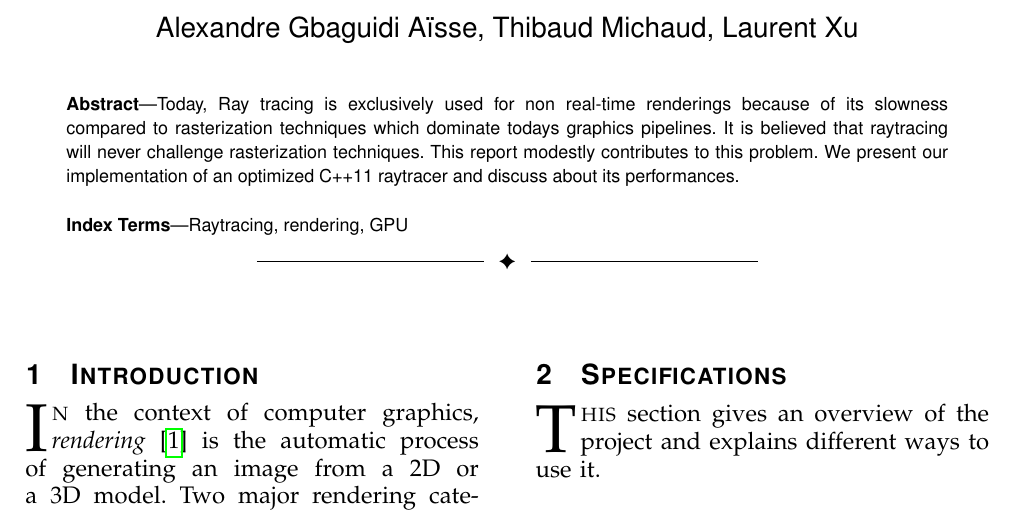
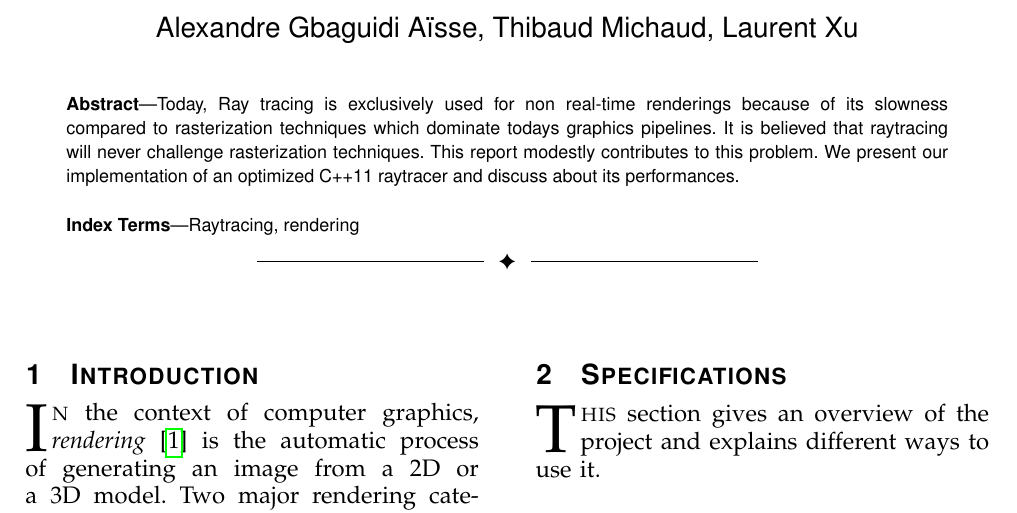
Before and after one commit to thibaudmichaud/raytracer, a LaTeX paper (report/PP_Report.tex): part of page 1 of 6, cut so that both start at the same text. Compiled offline with pdfLaTeX.

Commit message:
report: remove GPU keyword

```diff
--- a/report/PP_Report.tex
+++ b/report/PP_Report.tex
@@ -40,7 +40,7 @@ implementation of an optimized C++11 raytracer and discuss about its performance
 \end{abstract}
 %
 \begin{IEEEkeywords}
-Raytracing, rendering, GPU
+Raytracing, rendering
 \end{IEEEkeywords}}
 %%%%%%%%%%%%%%%%%%%%%%%%%%%%%%%%%%%%%%%%%%%%%%%%%%%%%%%%%%%%%%%%%%%%%%%%%%%%%%%%
 
```
